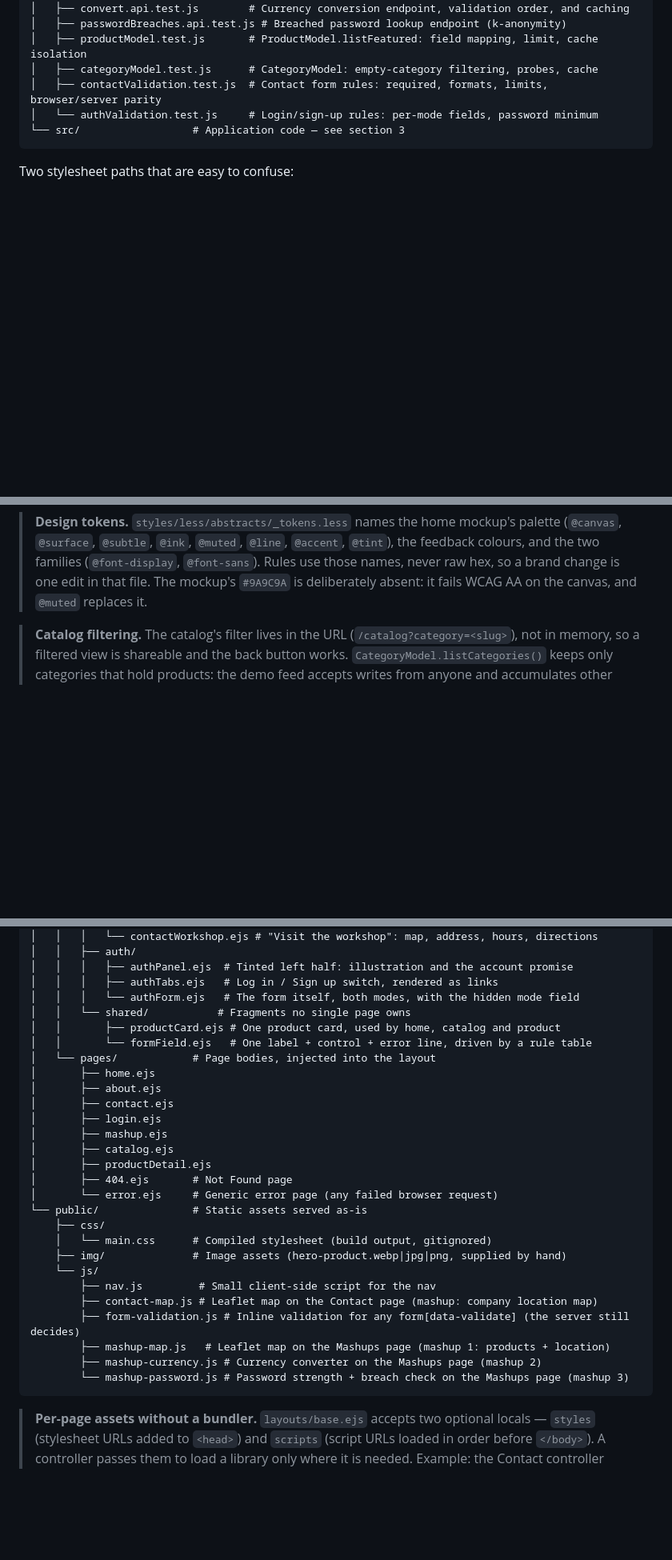
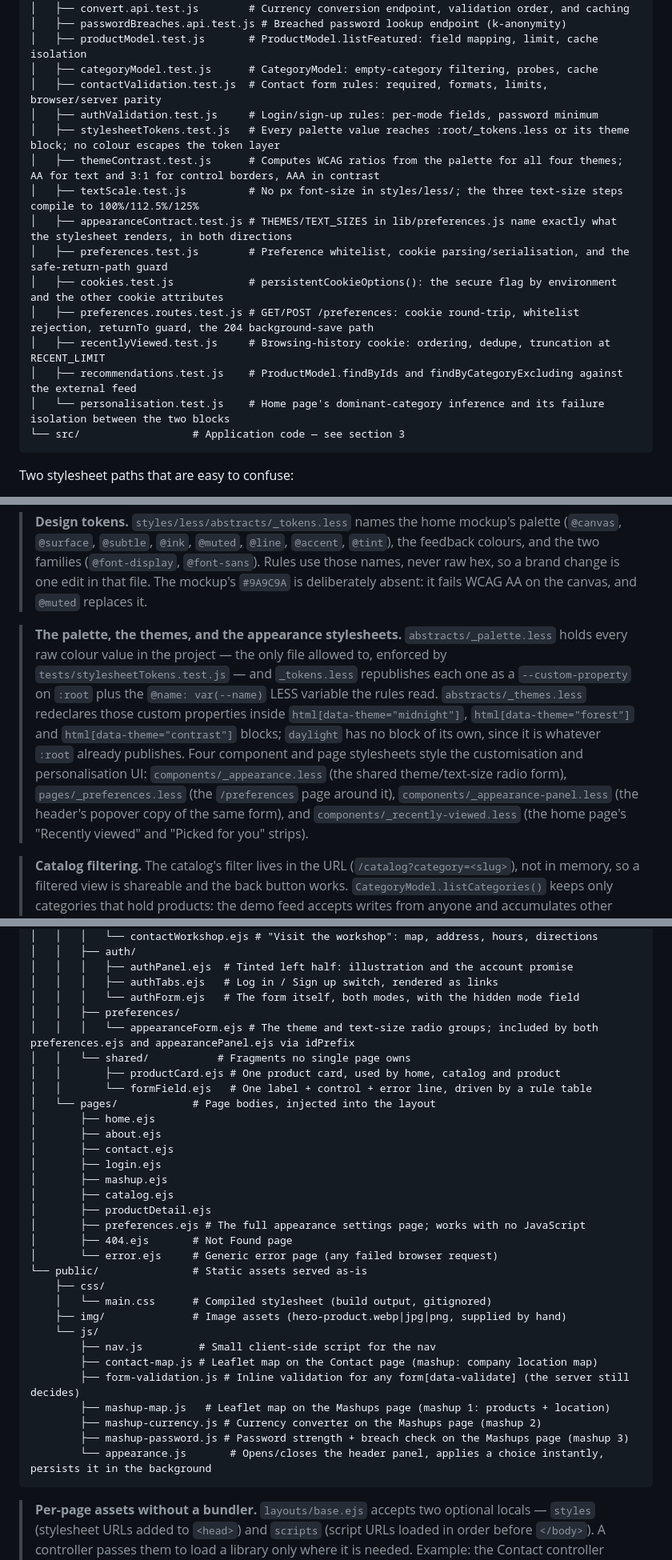
Before and after one commit to crispervas/Lpaecomms, a Markdown page: documentation/structure_files.md, 3 parts joined by grey strips. Shown at 80% size. Rendered like a GitHub page; blank space fills up the shorter version.

````diff
--- a/documentation/structure_files.md
+++ b/documentation/structure_files.md
@@ -82,7 +82,17 @@ web/
 │   ├── productModel.test.js       # ProductModel.listFeatured: field mapping, limit, cache isolation
 │   ├── categoryModel.test.js      # CategoryModel: empty-category filtering, probes, cache
 │   ├── contactValidation.test.js  # Contact form rules: required, formats, limits, browser/server parity
-│   └── authValidation.test.js     # Login/sign-up rules: per-mode fields, password minimum
+│   ├── authValidation.test.js     # Login/sign-up rules: per-mode fields, password minimum
+│   ├── stylesheetTokens.test.js   # Every palette value reaches :root/_tokens.less or its theme block; no colour escapes the token layer
+│   ├── themeContrast.test.js      # Computes WCAG ratios from the palette for all four themes; AA for text and 3:1 for control borders, AAA in contrast
+│   ├── textScale.test.js          # No px font-size in styles/less/; the three text-size steps compile to 100%/112.5%/125%
+│   ├── appearanceContract.test.js # THEMES/TEXT_SIZES in lib/preferences.js name exactly what the stylesheet renders, in both directions
+│   ├── preferences.test.js        # Preference whitelist, cookie parsing/serialisation, and the safe-return-path guard
+│   ├── cookies.test.js            # persistentCookieOptions(): the secure flag by environment and the other cookie attributes
+│   ├── preferences.routes.test.js # GET/POST /preferences: cookie round-trip, whitelist rejection, returnTo guard, the 204 background-save path
+│   ├── recentlyViewed.test.js     # Browsing-history cookie: ordering, dedupe, truncation at RECENT_LIMIT
+│   ├── recommendations.test.js    # ProductModel.findByIds and findByCategoryExcluding against the external feed
+│   └── personalisation.test.js    # Home page's dominant-category inference and its failure isolation between the two blocks
 └── src/                  # Application code — see section 3
 ```
 
@@ -108,6 +118,21 @@ what a failed map looks like.
 > (`@font-display`, `@font-sans`). Rules use those names, never raw hex, so a
 > brand change is one edit in that file. The mockup's `#9A9C9A` is deliberately
 > absent: it fails WCAG AA on the canvas, and `@muted` replaces it.
+
+> **The palette, the themes, and the appearance stylesheets.**
+> `abstracts/_palette.less` holds every raw colour value in the project — the
+> only file allowed to, enforced by `tests/stylesheetTokens.test.js` — and
+> `_tokens.less` republishes each one as a `--custom-property` on `:root` plus
+> the `@name: var(--name)` LESS variable the rules read. `abstracts/_themes.less`
+> redeclares those custom properties inside `html[data-theme="midnight"]`,
+> `html[data-theme="forest"]` and `html[data-theme="contrast"]` blocks;
+> `daylight` has no block of its own, since it is whatever `:root` already
+> publishes. Four component and page stylesheets style the customisation and
+> personalisation UI: `components/_appearance.less` (the shared theme/text-size
+> radio form), `pages/_preferences.less` (the `/preferences` page around it),
+> `components/_appearance-panel.less` (the header's popover copy of the same
+> form), and `components/_recently-viewed.less` (the home page's "Recently
+> viewed" and "Picked for you" strips).
 
 > **Catalog filtering.** The catalog's filter lives in the URL
 > (`/catalog?category=<slug>`), not in memory, so a filtered view is shareable
@@ -259,6 +308,8 @@ src/
 │   │   │   ├── authPanel.ejs  # Tinted left half: illustration and the account promise
 │   │   │   ├── authTabs.ejs   # Log in / Sign up switch, rendered as links
 │   │   │   └── authForm.ejs   # The form itself, both modes, with the hidden mode field
+│   │   ├── preferences/
+│   │   │   └── appearanceForm.ejs # The theme and text-size radio groups; included by both preferences.ejs and appearancePanel.ejs via idPrefix
 │   │   └── shared/           # Fragments no single page owns
 │   │       ├── productCard.ejs # One product card, used by home, catalog and product
 │   │       └── formField.ejs   # One label + control + error line, driven by a rule table
@@ -270,6 +321,7 @@ src/
 │       ├── mashup.ejs
 │       ├── catalog.ejs
 │       ├── productDetail.ejs
+│       ├── preferences.ejs # The full appearance settings page; works with no JavaScript
 │       ├── 404.ejs       # Not Found page
 │       └── error.ejs     # Generic error page (any failed browser request)
 └── public/               # Static assets served as-is
@@ -282,7 +334,8 @@ src/
         ├── form-validation.js # Inline validation for any form[data-validate] (the server still decides)
         ├── mashup-map.js   # Leaflet map on the Mashups page (mashup 1: products + location)
         ├── mashup-currency.js # Currency converter on the Mashups page (mashup 2)
-        └── mashup-password.js # Password strength + breach check on the Mashups page (mashup 3)
+        ├── mashup-password.js # Password strength + breach check on the Mashups page (mashup 3)
+        └── appearance.js       # Opens/closes the header panel, applies a choice instantly, persists it in the background
 ```
 
 > **Per-page assets without a bundler.** `layouts/base.ejs` accepts two optional
````
Also changed, not shown: other parts of documentation/structure_files.md (+31 -7 lines), documentation/ui-design-plan.md (added, +269 -0 lines), documentation/ui-personalisation-evidence.md (added, +229 -0 lines).
